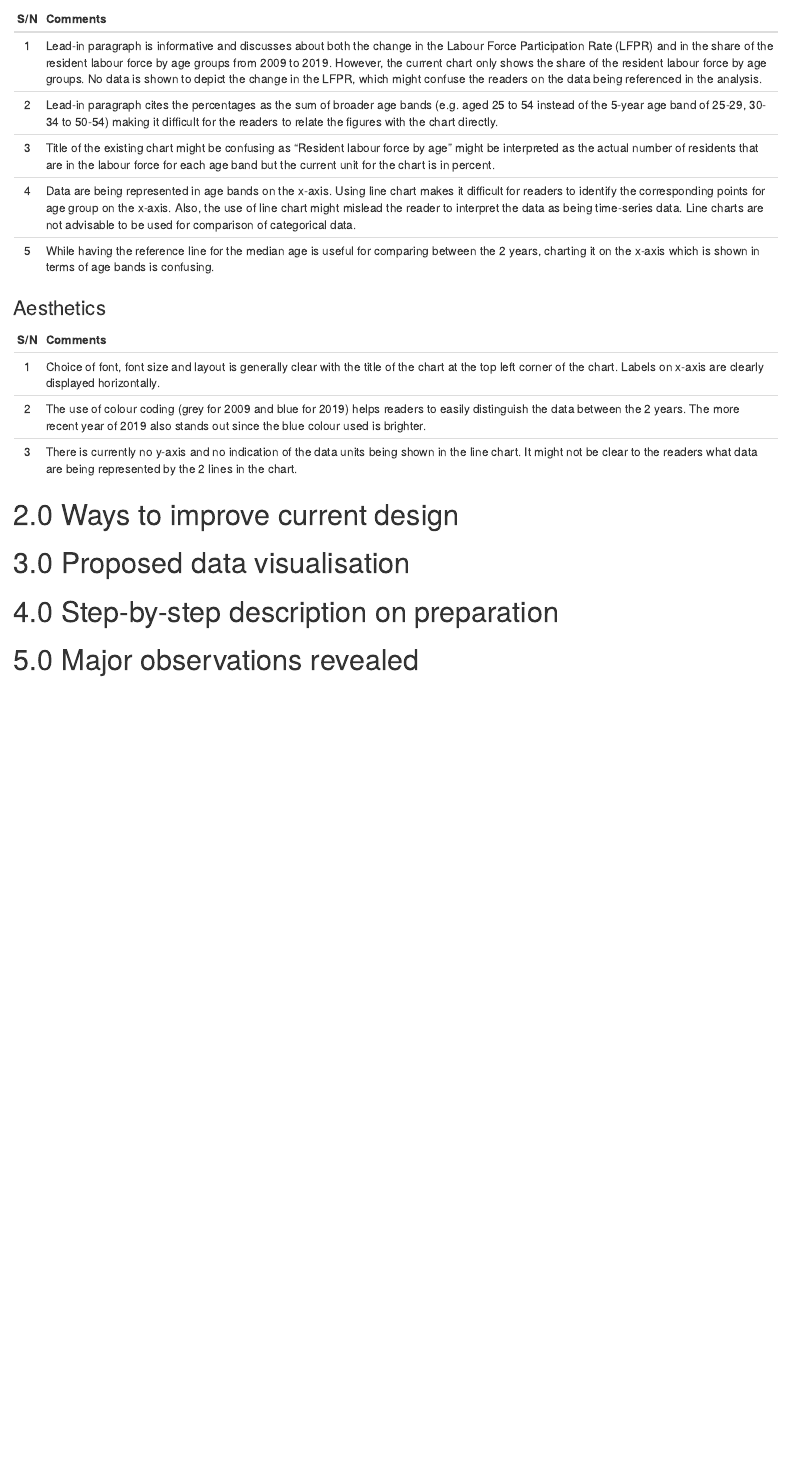
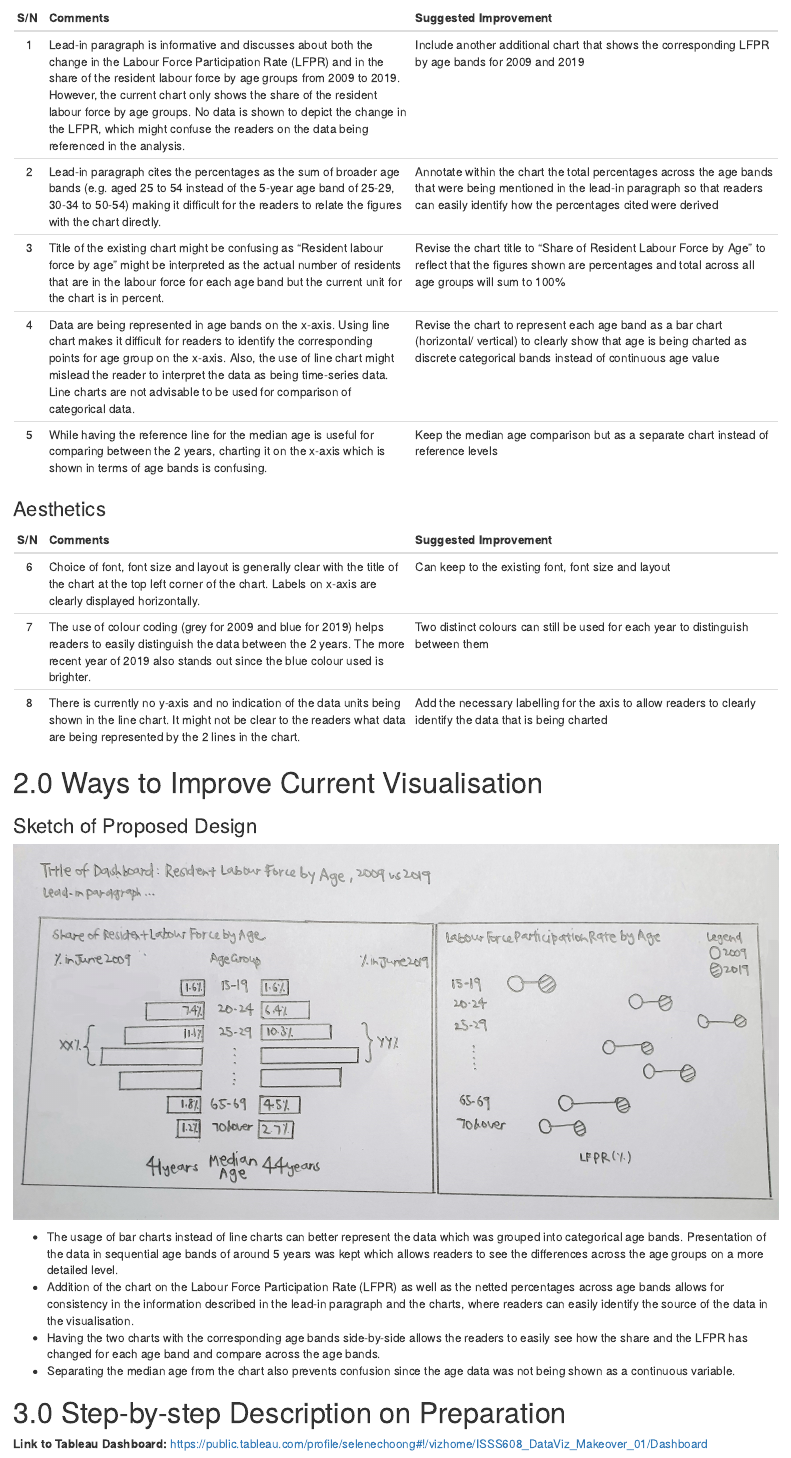
Before and after one commit to sslchoong/visualanalytics_blog, an R Markdown document (_posts/2021-01-26-dataviz-makeover-1/dataviz-makeover-1.Rmd): the page in a window 1100 px wide, from 700 px down before the commit and from 740 px down after it, so that both start at the same text. Rendered offline with R 4.5, knitr and Pandoc, with nearby package versions; drawn as R Markdown's standard HTML page in place of the format the file asks for.

Commit message:
Second revision.

````diff
--- a/_posts/2021-01-26-dataviz-makeover-1/dataviz-makeover-1.Rmd
+++ b/_posts/2021-01-26-dataviz-makeover-1/dataviz-makeover-1.Rmd
@@ -26,26 +27,42 @@ include_graphics("images/Fig1_ExistingViz.png")
 ### Clarity
 
-|S/N| Comments |
-|:-:| :---------------------------------------------------------------------------------------- |
-| 1 | Lead-in paragraph is informative and discusses about both the change in the Labour Force Participation Rate (LFPR) and in the share of the resident labour force by age groups from 2009 to 2019. However, the current chart only shows the share of the resident labour force by age groups. No data is shown to depict the change in the LFPR, which might confuse the readers on the data being referenced in the analysis. |
-| 2 | Lead-in paragraph cites the percentages as the sum of broader age bands (e.g. aged 25 to 54 instead of the 5-year age band of 25-29, 30-34 to 50-54) making it difficult for the readers to relate the figures with the chart directly.|
-| 3 | Title of the existing chart might be confusing as “Resident labour force by age” might be interpreted as the actual number of residents that are in the labour force for each age band but the current unit for the chart is in percent. |
-| 4 | Data are being represented in age bands on the x-axis. Using line chart makes it difficult for readers to identify the corresponding points for age group on the x-axis. Also, the use of line chart might mislead the reader to interpret the data as being time-series data. Line charts are not advisable to be used for comparison of categorical data. |
-| 5 | While having the reference line for the median age is useful for comparing between the 2 years, charting it on the x-axis which is shown in terms of age bands is confusing. |
+|S/N| Comments | Suggested Improvement |
+|:-:| :------------------------------- | :------------------------------- |
+| 1 | Lead-in paragraph is informative and discusses about both the change in the Labour Force Participation Rate (LFPR) and in the share of the resident labour force by age groups from 2009 to 2019. However, the current chart only shows the share of the resident labour force by age groups. No data is shown to depict the change in the LFPR, which might confuse the readers on the data being referenced in the analysis. | Include another additional chart that shows the corresponding LFPR by age bands for 2009 and 2019 |
+| 2 | Lead-in paragraph cites the percentages as the sum of broader age bands (e.g. aged 25 to 54 instead of the 5-year age band of 25-29, 30-34 to 50-54) making it difficult for the readers to relate the figures with the chart directly.| Annotate within the chart the total percentages across the age bands that were being mentioned in the lead-in paragraph so that readers can easily identify how the percentages cited were derived |
+| 3 | Title of the existing chart might be confusing as “Resident labour force by age” might be interpreted as the actual number of residents that are in the labour force for each age band but the current unit for the chart is in percent. | Revise the chart title to “Share of Resident Labour Force by Age” to reflect that the figures shown are percentages and total across all age groups will sum to 100% |
+| 4 | Data are being represented in age bands on the x-axis. Using line chart makes it difficult for readers to identify the corresponding points for age group on the x-axis. Also, the use of line chart might mislead the reader to interpret the data as being time-series data. Line charts are not advisable to be used for comparison of categorical data. | Revise the chart to represent each age band as a bar chart (horizontal/ vertical) to clearly show that age is being charted as discrete categorical bands instead of continuous age value |
+| 5 | While having the reference line for the median age is useful for comparing between the 2 years, charting it on the x-axis which is shown in terms of age bands is confusing. | Keep the median age comparison but as a separate chart instead of reference levels |
 
 ### Aesthetics
 
-|S/N| Comments |
-|:-:| :---------------------------------------------------------------------------------------- |
-| 1 | Choice of font, font size and layout is generally clear with the title of the chart at the top left corner of the chart. Labels on x-axis are clearly displayed horizontally. |
-| 2 | The use of colour coding (grey for 2009 and blue for 2019) helps readers to easily distinguish the data between the 2 years. The more recent year of 2019 also stands out since the blue colour used is brighter. |
-| 3 | There is currently no y-axis and no indication of the data units being shown in the line chart. It might not be clear to the readers what data are being represented by the 2 lines in the chart. |
+|S/N| Comments | Suggested Improvement |
+|:-:| :------------------------------- | :------------------------------- |
+| 6 | Choice of font, font size and layout is generally clear with the title of the chart at the top left corner of the chart. Labels on x-axis are clearly displayed horizontally. | Can keep to the existing font, font size and layout |
+| 7 | The use of colour coding (grey for 2009 and blue for 2019) helps readers to easily distinguish the data between the 2 years. The more recent year of 2019 also stands out since the blue colour used is brighter. | Two distinct colours can still be used for each year to distinguish between them |
+| 8 | There is currently no y-axis and no indication of the data units being shown in the line chart. It might not be clear to the readers what data are being represented by the 2 lines in the chart. | Add the necessary labelling for the axis to allow readers to clearly identify the data that is being charted |
 
-# 2.0 Ways to improve current design
+
+# 2.0 Ways to Improve Current Visualisation
+
+### Sketch of Proposed Design
+
+```{r, echo=FALSE, message=FALSE}
+
+library(knitr)
+include_graphics("images/Fig2_Sketch.jpg")
+```
+
+- The usage of bar charts instead of line charts can better represent the data which was grouped into categorical age bands. Presentation of the data in sequential age bands of around 5 years was kept which allows readers to see the differences across the age groups on a more detailed level.
+-	Addition of the chart on the Labour Force Participation Rate (LFPR) as well as the netted percentages across age bands allows for consistency in the information described in the lead-in paragraph and the charts, where readers can easily identify the source of the data in the visualisation.
+-	Having the two charts with the corresponding age bands side-by-side allows the readers to easily see how the share and the LFPR has changed for each age band and compare across the age bands.
+-	Separating the median age from the chart also prevents confusion since the age data was not being shown as a continuous variable.
+
+
+# 3.0 Step-by-step Description on Preparation
 
 
 
-# 3.0 Proposed data visualisation
 
+**Link to Tableau Dashboard:** https://public.tableau.com/profile/selenechoong#!/vizhome/ISSS608_DataViz_Makeover_01/Dashboard
 
-# 4.0 Step-by-step description on preparation
@@ -53,2 +73 @@ include_graphics("images/Fig1_ExistingViz.png")
 
-# 5.0 Major observations revealed
````
Also changed, not shown: _posts/2021-01-26-dataviz-makeover-1/dataviz-makeover-1.html, _posts/2021-01-26-dataviz-makeover-1/images/Fig2_Sketch.jpg (added), _posts/2021-01-26-dataviz-makeover-1/images/Obs1_MiddleAged.jpg (added), _posts/2021-01-26-dataviz-makeover-1/images/Obs2_LFPR.jpg (added), _posts/2021-01-26-dataviz-makeover-1/images/Obs3_20-24.jpg (added), _posts/2021-01-26-dataviz-makeover-1/images/Obs4_distribution.jpg (added), _posts/2021-01-26-dataviz-makeover-1/dataviz-makeover-1.Rmd (36 more changed lines), 8 other files.
